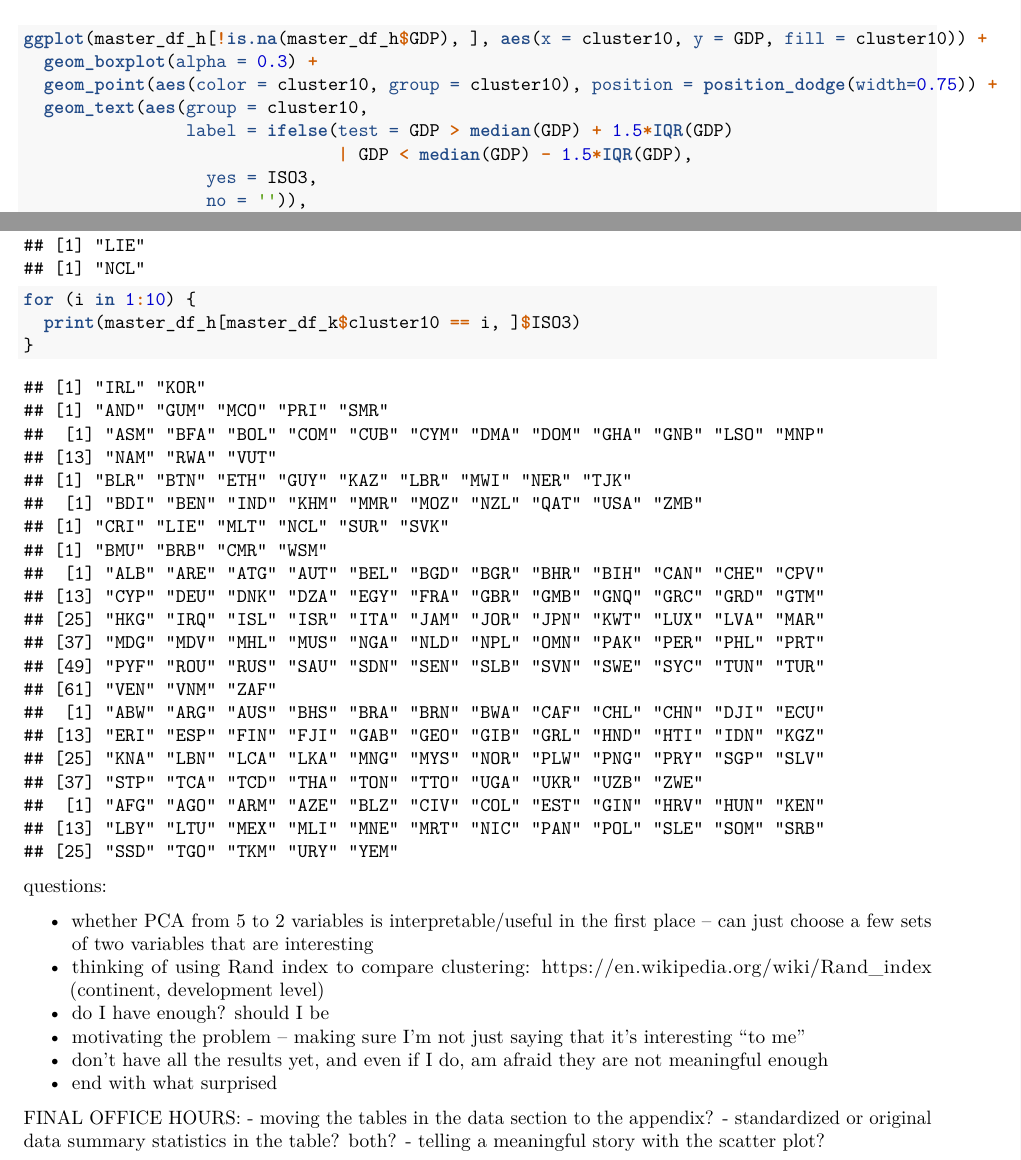
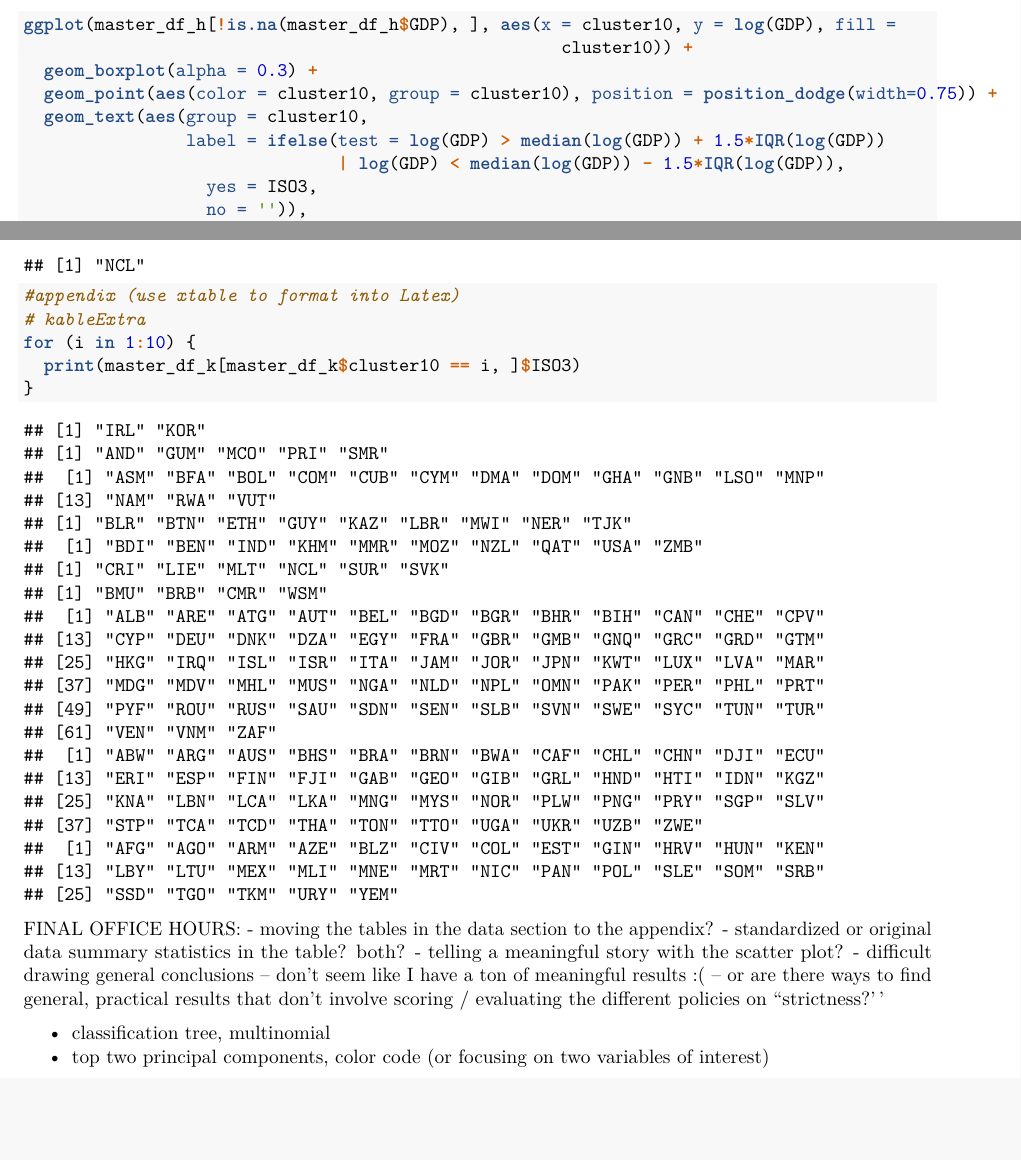
Before and after one commit to mtpham17/98-final, an R Markdown document (eda.Rmd): two parts of pages 38 and 40 of 40 before the commit and two parts of pages 38 and 41 of 41 after it, joined at a grey line, cut so that both start at the same text, the shorter picture padded with empty space. Rendered offline with R 4.5, knitr and Pandoc, then LaTeX, with nearby package versions; some code elsewhere in the file could not run offline; the gapminder table comes from the copy in Python's plotly package.

Commit message:
meeting w kelly

````diff
--- a/eda.Rmd
+++ b/eda.Rmd
@@ -677,12 +677,13 @@ ggplot(master_df_k, aes(x = cluster10, y = literacy, fill = cluster10)) +
 ```
 
 ```{r}
-ggplot(master_df_h[!is.na(master_df_h$GDP), ], aes(x = cluster10, y = GDP, fill = cluster10)) +
+ggplot(master_df_h[!is.na(master_df_h$GDP), ], aes(x = cluster10, y = log(GDP), fill =
+                                                     cluster10)) +
   geom_boxplot(alpha = 0.3) +
   geom_point(aes(color = cluster10, group = cluster10), position = position_dodge(width=0.75)) +
   geom_text(aes(group = cluster10,
-                label = ifelse(test = GDP > median(GDP) + 1.5*IQR(GDP)
-                               | GDP < median(GDP) - 1.5*IQR(GDP),
+                label = ifelse(test = log(GDP) > median(log(GDP)) + 1.5*IQR(log(GDP))
+                               | log(GDP) < median(log(GDP)) - 1.5*IQR(log(GDP)),
                   yes = ISO3,
                   no = '')),
             position = position_dodge(width=0.75),
@@ -711,23 +716,21 @@ for (i in 1:10) {
 ```
 
 ```{r}
+#appendix (use xtable to format into Latex)
+# kableExtra
 for (i in 1:10) {
-  print(master_df_h[master_df_k$cluster10 == i, ]$ISO3)
+  print(master_df_k[master_df_k$cluster10 == i, ]$ISO3)
 }
 ```
-
-questions:
-
-- whether PCA from 5 to 2 variables is interpretable/useful in the first place -- can just choose a few sets of two variables that are interesting
-- thinking of using Rand index to compare clustering: https://en.wikipedia.org/wiki/Rand_index (continent, development level)
-- do I have enough? should I be
-- motivating the problem -- making sure I'm not just saying that it's interesting ``to me"
-- don't have all the results yet, and even if I do, am afraid they are not meaningful enough
-- end with what surprised
-
 
 
 FINAL OFFICE HOURS:
 - moving the tables in the data section to the appendix?
 - standardized or original data summary statistics in the table? both?
 - telling a meaningful story with the scatter plot?
+- difficult drawing general conclusions -- don't seem like I have a ton of meaningful results :( -- or are there ways to find general, practical results that don't involve scoring / evaluating the different policies on ``strictness?''
+
+
+
+- classification tree, multinomial
+- top two principal components, color code (or focusing on two variables of interest)
````
Also changed, not shown: eda.Rmd (6 more changed lines).
